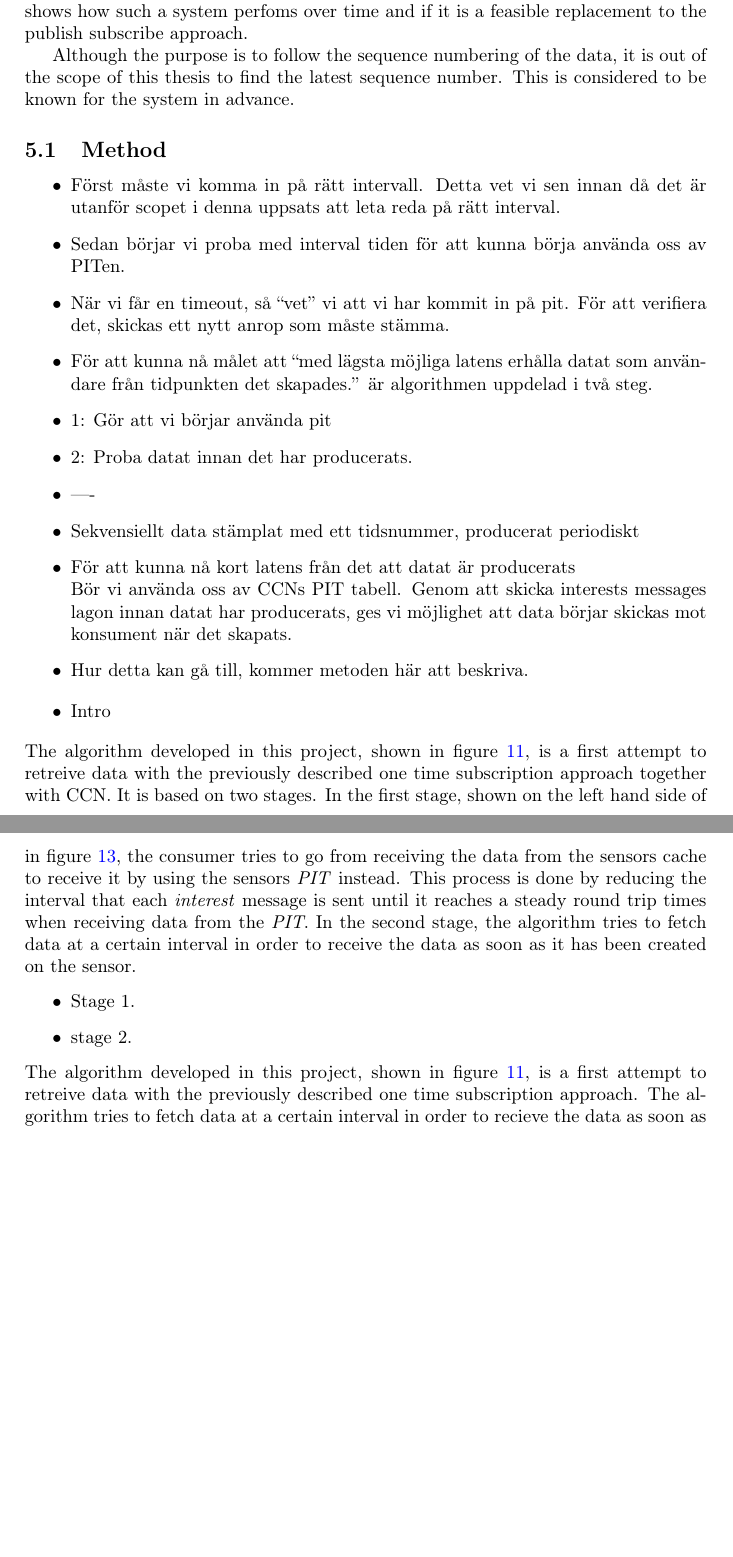
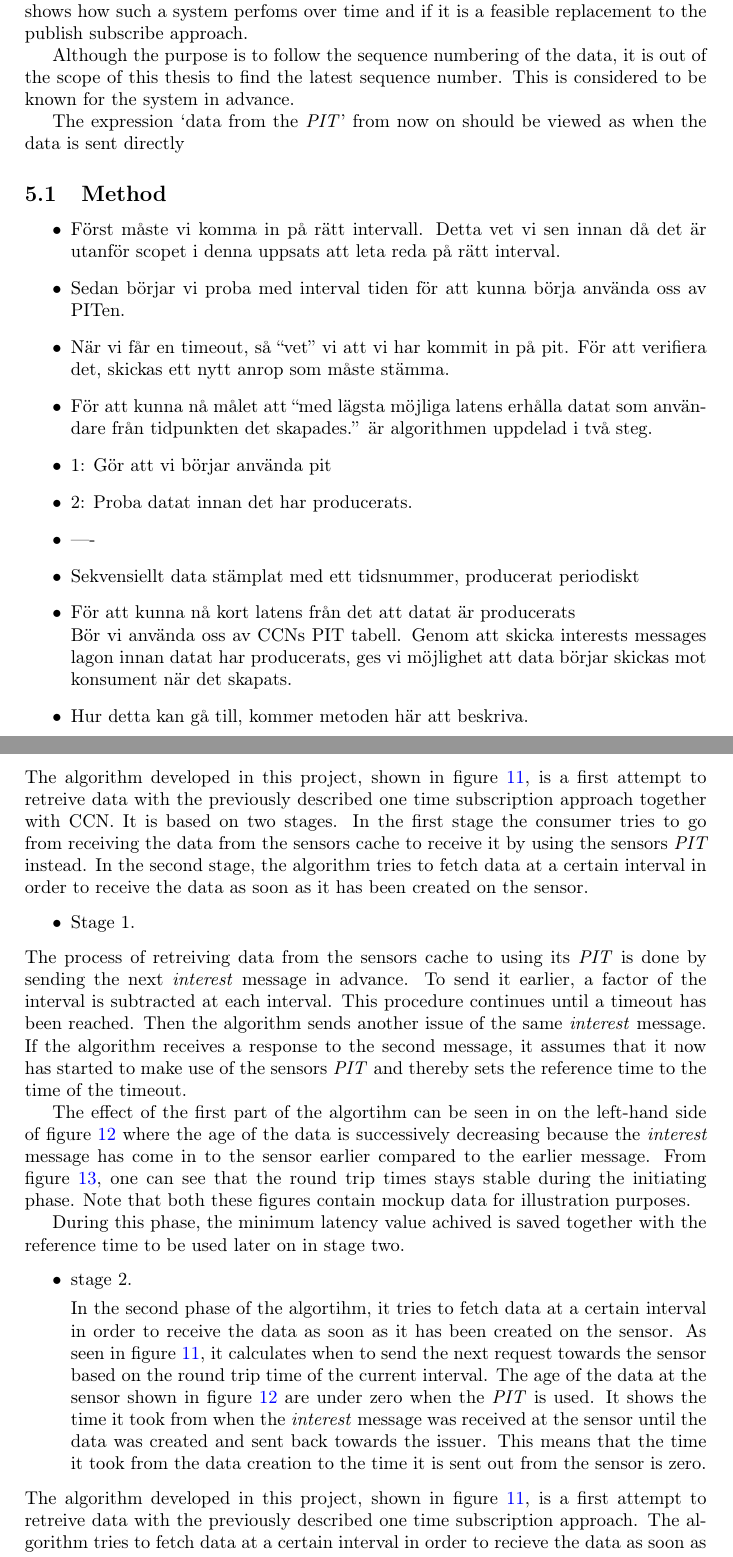
Before and after one commit to juffeboy/thesis_rapport, a LaTeX paper (main.tex, which reads section/resultat/suitable.tex): two parts of pages 27 and 28 of 43, joined at a grey line, cut so that both start at the same text, the shorter picture padded with empty space. Compiled offline with pdfLaTeX.

Commit message:
Added stage 1 in algortihm and parts of stage 2.

```diff
--- a/section/resultat/suitable.tex
+++ b/section/resultat/suitable.tex
@@ -16,6 +16,7 @@ With the possibility of storing \textit{interest} messages at the sensors, combi
 
 Although the purpose is to follow the sequence numbering of the data, it is out of the scope of this thesis to find the latest sequence number. This is considered to be known for the system in advance.
 
+The expression `data from the \textit{PIT}' from now on should be viewed as when the data is sent directly
 
 \subsection{Method}
 \begin{itemize}
@@ -32,22 +33,27 @@ Although the purpose is to follow the sequence numbering of the data, it is out
 	\item Hur detta kan gå till, kommer metoden här att beskriva.
 \end{itemize}
 
-%%\begin{itemize}
-%%\item Follow interval on sensor, becomes a problem due to the fact that there is two different clocks. One on sensor that is producing at a certain interval speed, and one %%at the client that wants to consume at a regular interval speed.
-%%\item Come to the right sensor
-%%\item First timeout, usage of PIT, one time subscription model. Describe the one time subscription model.
-%%\item After timeout, Algoritm usage to follow/correct
-%%\item The algoritm.\\
-%%\end{itemize}
+
 \begin{itemize}
 \item Intro
 \end{itemize}
 The algorithm developed in this project, shown in figure \ref{fig:onetime}, is a first attempt to retreive data with the previously described one time subscription approach together with CCN. It is based on two stages.
-In the first stage, shown on the left hand side of in figure \ref{fig:algortihm/gateway}, the consumer tries to go from receiving the data from the sensors cache to receive it by using the sensors \textit{PIT} instead. This process is done by reducing the interval that each \textit{interest} message is sent until it reaches a steady round trip times when receiving data from the \textit{PIT}. In the second stage, the algorithm tries to fetch data at a certain interval in order to receive the data as soon as it has been created on the sensor.
+In the first stage the consumer tries to go from receiving the data from the sensors cache to receive it by using the sensors \textit{PIT} instead. In the second stage, the algorithm tries to fetch data at a certain interval in order to receive the data as soon as it has been created on the sensor.
+%In the first stage, also shown on the left hand side in figures \ref{fig:algortihm/gateway} and \ref{fig:algortihm/sensor}, the consumer tries to go from receiving the data from the sensors cache to receive it by using the sensors \textit{PIT} instead. This process is done by reducing the interval that each \textit{interest} message is sent until it reaches a steady round trip times when receiving data from the \textit{PIT}. In the second stage, the algorithm tries to fetch data at a certain interval in order to receive the data as soon as it has been created on the sensor.
 \begin{itemize}
 \item Stage 1.
+\end{itemize}
+The process of retreiving data from the sensors cache to using its \textit{PIT} is done by sending the next \textit{interest} message in advance. To send it earlier, a factor of the interval is subtracted at each interval. This procedure continues until a timeout has been reached. Then the algorithm sends another issue of the same \textit{interest} message. If the algorithm receives a response to the second message, it assumes that it now has started to make use of the sensors \textit{PIT} and thereby sets the reference time to the time of the timeout.
 
+The effect of the first part of the algortihm can be seen in on the left-hand side of figure \ref{fig:algortihm/sensor} where the age of the data is successively decreasing because the \textit{interest} message has come in to the sensor earlier compared to the earlier message. From figure \ref{fig:algortihm/gateway}, one can see that the round trip times stays stable during the initiating phase. Note that both these figures contain mockup data for illustration purposes.
+
+During this phase, the minimum latency value achived is saved together with the reference time to be used later on in stage two.
+\begin{itemize}
 \item stage 2.
+
+In the second phase of the algortihm, it tries to fetch data at a certain interval in order to receive the data as soon as it has been created on the sensor. As seen in figure \ref{fig:onetime}, it calculates when to send the next request towards the sensor based on the round trip time of the current interval.
+The age of the data at the sensor shown in figure \ref{fig:algortihm/sensor} are under zero when the \textit{PIT} is used. It shows the time it took from when the \textit{interest} message was received at the sensor until the data was created and sent back towards the issuer. This means that the time it took from the data creation to the time it is sent out from the sensor is zero.
+
 \end{itemize}
 %\begin{itemize}
 %\item Algorithm
```
Also changed, not shown: main.pdf, 5 other files.
